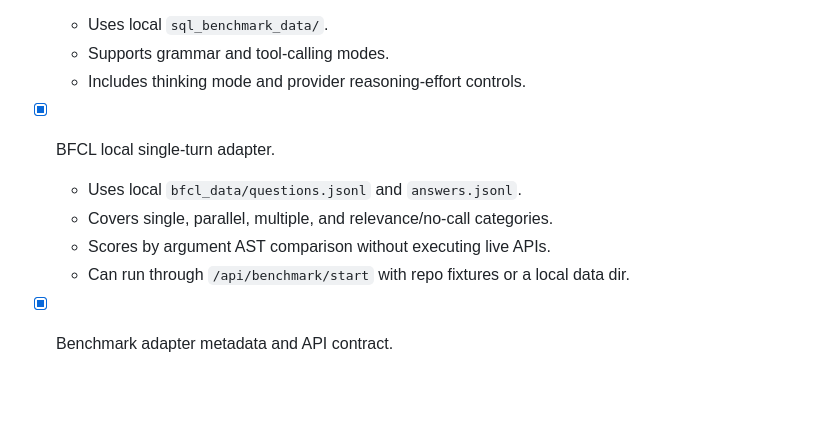
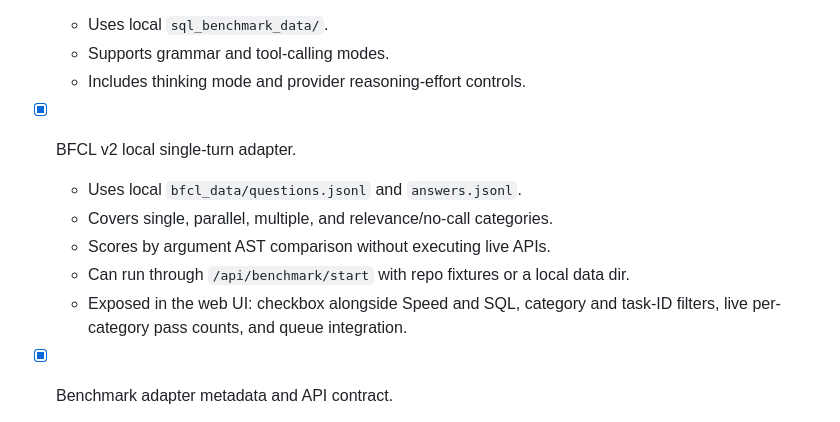
Before and after one commit to bashrusakh/llm-testbench, a Markdown page: ROADMAP.md, the part around the change. GitHub-like rendering; blank space fills up the shorter version.

```diff
--- a/ROADMAP.md
+++ b/ROADMAP.md
@@ -29,11 +29,13 @@ project roadmap.
   - Supports grammar and tool-calling modes.
   - Includes thinking mode and provider reasoning-effort controls.
 
-- [x] BFCL local single-turn adapter.
+- [x] BFCL v2 local single-turn adapter.
   - Uses local `bfcl_data/questions.jsonl` and `answers.jsonl`.
   - Covers single, parallel, multiple, and relevance/no-call categories.
   - Scores by argument AST comparison without executing live APIs.
   - Can run through `/api/benchmark/start` with repo fixtures or a local data dir.
+  - Exposed in the web UI: checkbox alongside Speed and SQL, category and
+    task-ID filters, live per-category pass counts, and queue integration.
 
 - [x] Benchmark adapter metadata and API contract.
   - Module registry/detail endpoints.
```
Also changed, not shown: README.md (+2 -2 lines).
